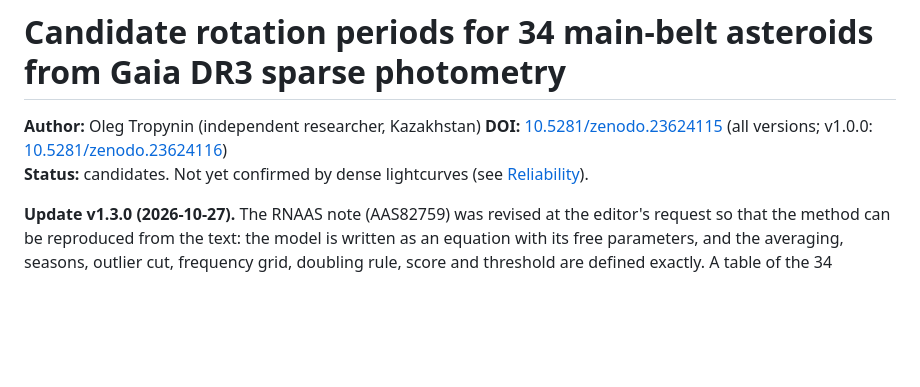
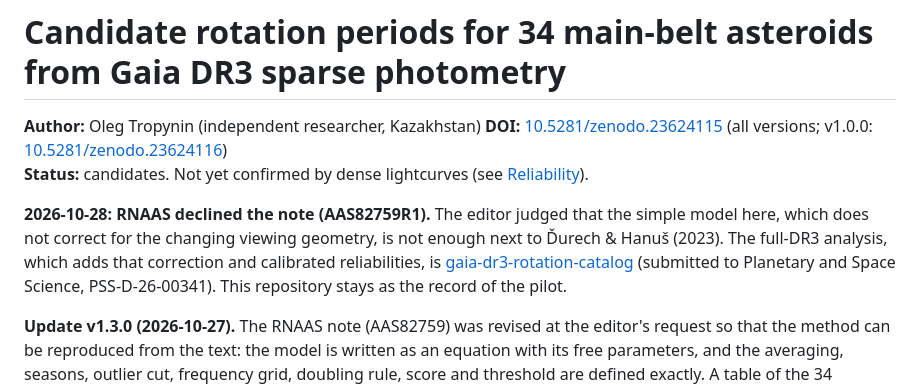
Before and after one commit to olegtropinin/gaia-asteroid-periods, a Markdown page: README.md, the part around the change. GitHub-like rendering; blank space fills up the shorter version.

Commit message:
Record the RNAAS Decision in the README
Co-Authored-By: Claude Opus 5.5 <noreply@anthropic.com>

```diff
--- a/README.md
+++ b/README.md
@@ -3,6 +3,12 @@
 **Author:** Oleg Tropynin (independent researcher, Kazakhstan)
 **DOI:** [10.5281/zenodo.23624115](https://doi.org/10.5281/zenodo.23624115) (all versions; v1.0.0: [10.5281/zenodo.23624116](https://doi.org/10.5281/zenodo.23624116))
 **Status:** candidates. Not yet confirmed by dense lightcurves (see [Reliability](#reliability)).
+
+**2026-10-28: RNAAS declined the note (AAS82759R1).** The editor judged that the simple model here, which does not
+correct for the changing viewing geometry, is not enough next to Ďurech & Hanuš (2023). The full-DR3 analysis, which
+adds that correction and calibrated reliabilities, is
+[gaia-dr3-rotation-catalog](https://github.com/olegtropinin/gaia-dr3-rotation-catalog) (submitted to Planetary and
+Space Science, PSS-D-26-00341). This repository stays as the record of the pilot.
 
 **Update v1.3.0 (2026-10-27).** The RNAAS note (AAS82759) was revised at the editor's request so that the
 method can be reproduced from the text: the model is written as an equation with its free parameters, and the
```
